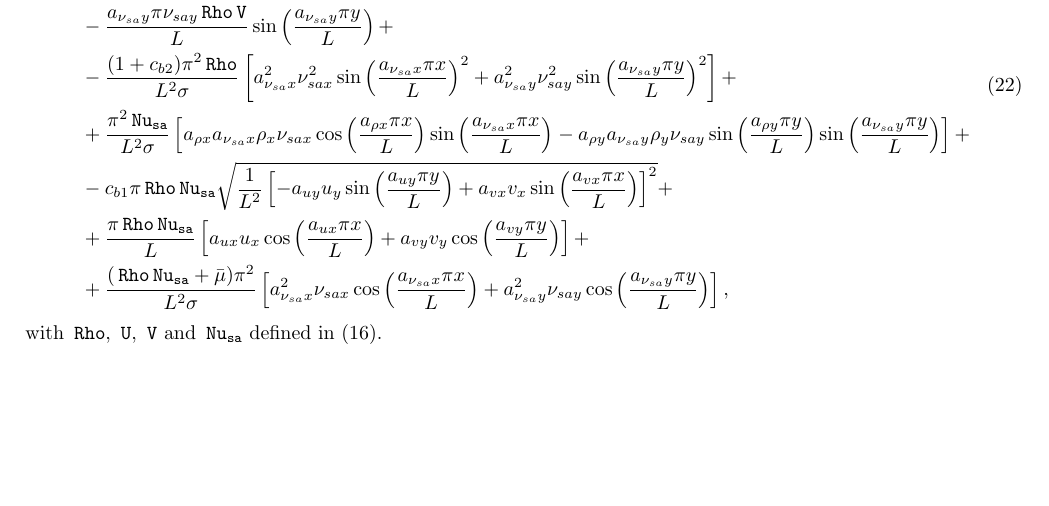
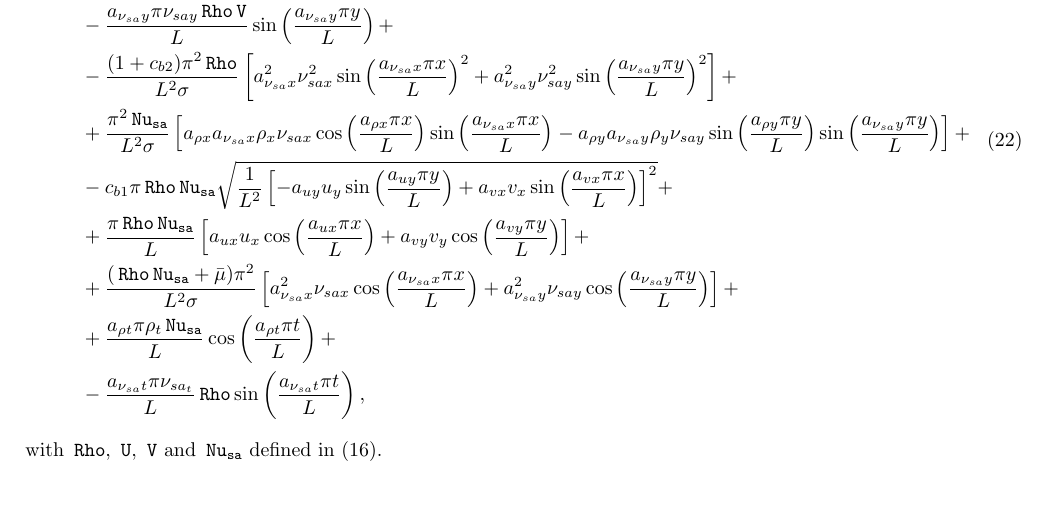
Before and after one commit to manufactured-solutions/analytical, a LaTeX paper (FANS_SA_transient/latex/MMS_FANS_SA_transient_2d.tex): part of page 7 of 10, cut so that both start at the same text, the shorter picture padded with empty space. Compiled offline with pdfLaTeX.

Commit message:
Fixing maple files for nu_sa and respective parts in the c code and in the report.

```diff
--- a/FANS_SA_transient/latex/MMS_FANS_SA_transient_2d.tex
+++ b/FANS_SA_transient/latex/MMS_FANS_SA_transient_2d.tex
@@ -416,7 +416,9 @@ Source term $Q_{\sa}$ is obtained by operating $\Lo$ on Equation  (\ref{eq:manuf
 &+\dfrac{\pi^2 \Nu}{ L^2\sigma}\left[a_{\rho x} a_{\nu_{sa} x} \rho_x \nu_{sa x}  \cos\left(\dfrac{a_{\rho x} \pi x}{L}\right)  \sin\left(\dfrac{a_{\nu_{sa} x} \pi x}{L}\right)-a_{\rho y} a_{\nu_{sa} y} \rho_y \nu_{sa y}  \sin\left(\dfrac{a_{\rho y} \pi y}{L}\right)  \sin\left(\dfrac{a_{\nu_{sa} y} \pi y}{L}\right)\right] +\\
  &-c_{b1}  \pi \Rho \Nu \sqrt{\dfrac{1}{L^2} \left[-a_{uy} u_y  \sin\left(\dfrac{a_{uy} \pi y}{L}\right)+a_{vx} v_x  \sin\left(\dfrac{a_{vx} \pi x}{L}\right)\right]^2}+\\
 &+\dfrac{\pi \Rho \Nu}{L}\left[a_{ux} u_x  \cos\left(\dfrac{a_{ux} \pi x}{L}\right)+a_{vy} v_y  \cos\left(\dfrac{a_{vy} \pi y}{L}\right)\right] + \\
- &+\dfrac{(\Rho \Nu+\bmu) \pi^2}{L^2 \sigma}\left[a_{\nu_{sa} x}^2 \nu_{sa x}  \cos\left(\dfrac{a_{\nu_{sa} x} \pi x}{L}\right)+a_{\nu_{sa} y}^2 \nu_{sa y}  \cos\left(\dfrac{a_{\nu_{sa} y} \pi y}{L}\right)\right],
+ &+\dfrac{(\Rho \Nu+\bmu) \pi^2}{L^2 \sigma}\left[a_{\nu_{sa} x}^2 \nu_{sa x}  \cos\left(\dfrac{a_{\nu_{sa} x} \pi x}{L}\right)+a_{\nu_{sa} y}^2 \nu_{sa y}  \cos\left(\dfrac{a_{\nu_{sa} y} \pi y}{L}\right)\right]+\\
+&+ \dfrac{a_{\rho t} \pi \rho_t \Nu}{L} \cos\left(\dfrac{a_{\rho t} \pi t}{L}\right)+\\
+&- \dfrac{a_{\nu_{sa}t} \pi \nu_{sa_t}}{L} \Rho \sin\left(\dfrac{a_{\nu_{sa} t} \pi t}{L}\right),
  \end{split}
 \end{equation}
 with  $\Rho,\, \U,\,\V$ and $\Nu$ defined in (\ref{eq:aux_2d}).
```
Also changed, not shown: FANS_SA_transient/latex/MMS_FANS_SA_transient_2d.pdf, 5 other files.
